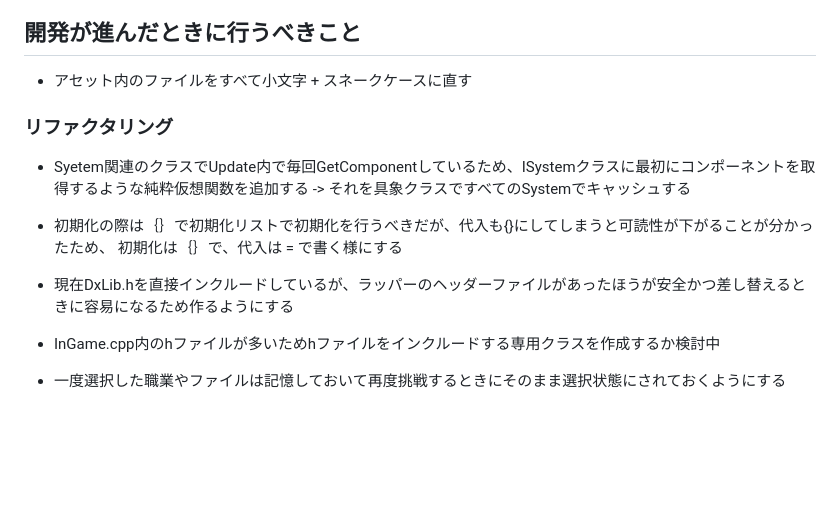
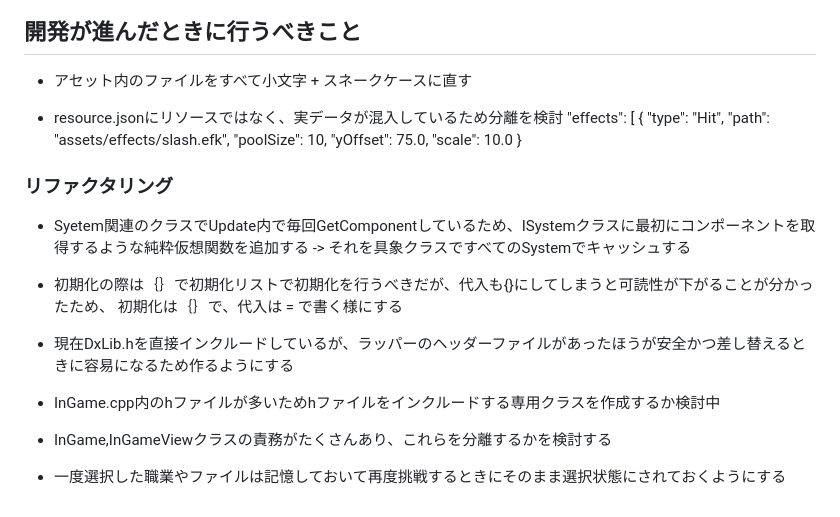
Before and after one commit to wine-5/win-vs-mac, a Markdown page: docs/memo/todo.md, the part around the change. Rendered like a GitHub page; blank space fills up the shorter version.

Commit message:
docs: todoを更新

```diff
--- a/docs/memo/todo.md
+++ b/docs/memo/todo.md
@@ -91,6 +91,17 @@
 ## 開発が進んだときに行うべきこと
 - アセット内のファイルをすべて小文字 + スネークケースに直す
 
+- resource.jsonにリソースではなく、実データが混入しているため分離を検討
+  "effects": [
+    {
+      "type": "Hit",
+      "path": "assets/effects/slash.efk",
+      "poolSize": 10,
+      "yOffset": 75.0,
+      "scale": 10.0
+    }
+
+
 ### リファクタリング
 - Syetem関連のクラスでUpdate内で毎回GetComponentしているため、ISystemクラスに最初にコンポーネントを取得するような純粋仮想関数を追加する -> それを具象クラスですべてのSystemでキャッシュする
 
@@ -101,4 +112,6 @@
 
 - InGame.cpp内のhファイルが多いためhファイルをインクルードする専用クラスを作成するか検討中
 
+- InGame,InGameViewクラスの責務がたくさんあり、これらを分離するかを検討する
+
 - 一度選択した職業やファイルは記憶しておいて再度挑戦するときにそのまま選択状態にされておくようにする
```
